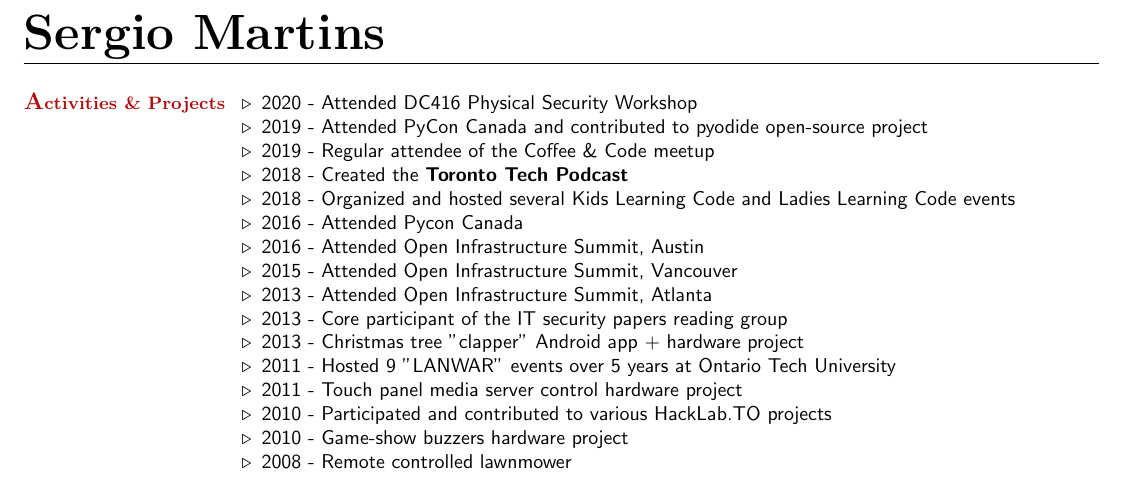
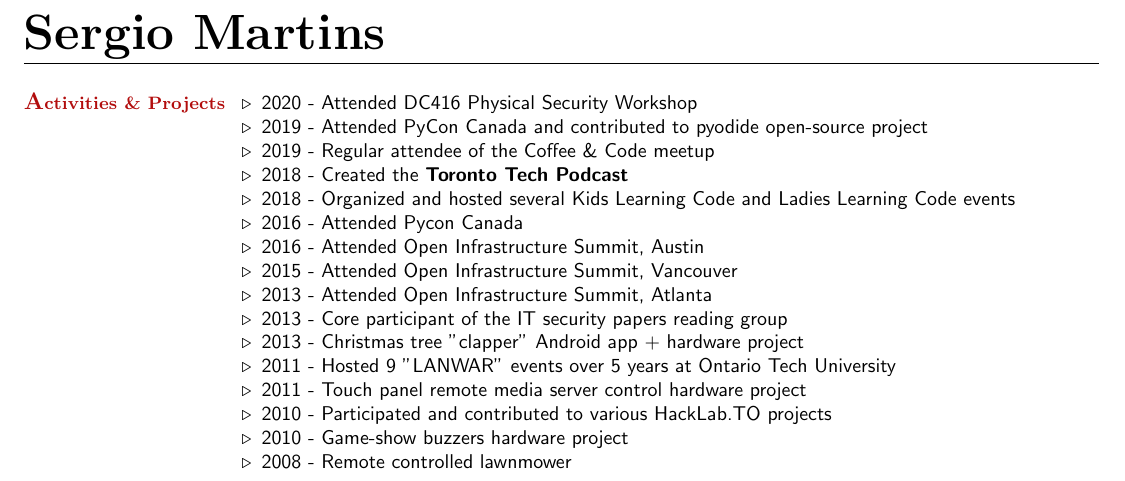
Before and after one commit to SergioInToronto/resume, a LaTeX CV (resume.tex): part of page 2 of 2, cut so that both start at the same text. Compiled offline with pdfLaTeX.

Commit message:
tweak project description

```diff
--- a/resume.tex
+++ b/resume.tex
@@ -123,7 +123,7 @@
         \item 2013 - Core participant of the IT security papers reading group
         \item 2013 - Christmas tree "clapper" Android app + hardware project
         \item 2011 - Hosted 9 "LANWAR" events over 5 years at Ontario Tech University
-        \item 2011 - Touch panel media server control hardware project
+        \item 2011 - Touch panel remote media server control hardware project
         \item 2010 - Participated and contributed to various HackLab.TO projects
         \item 2010 - Game-show buzzers hardware project
         \item 2008 - Remote controlled lawnmower
```
